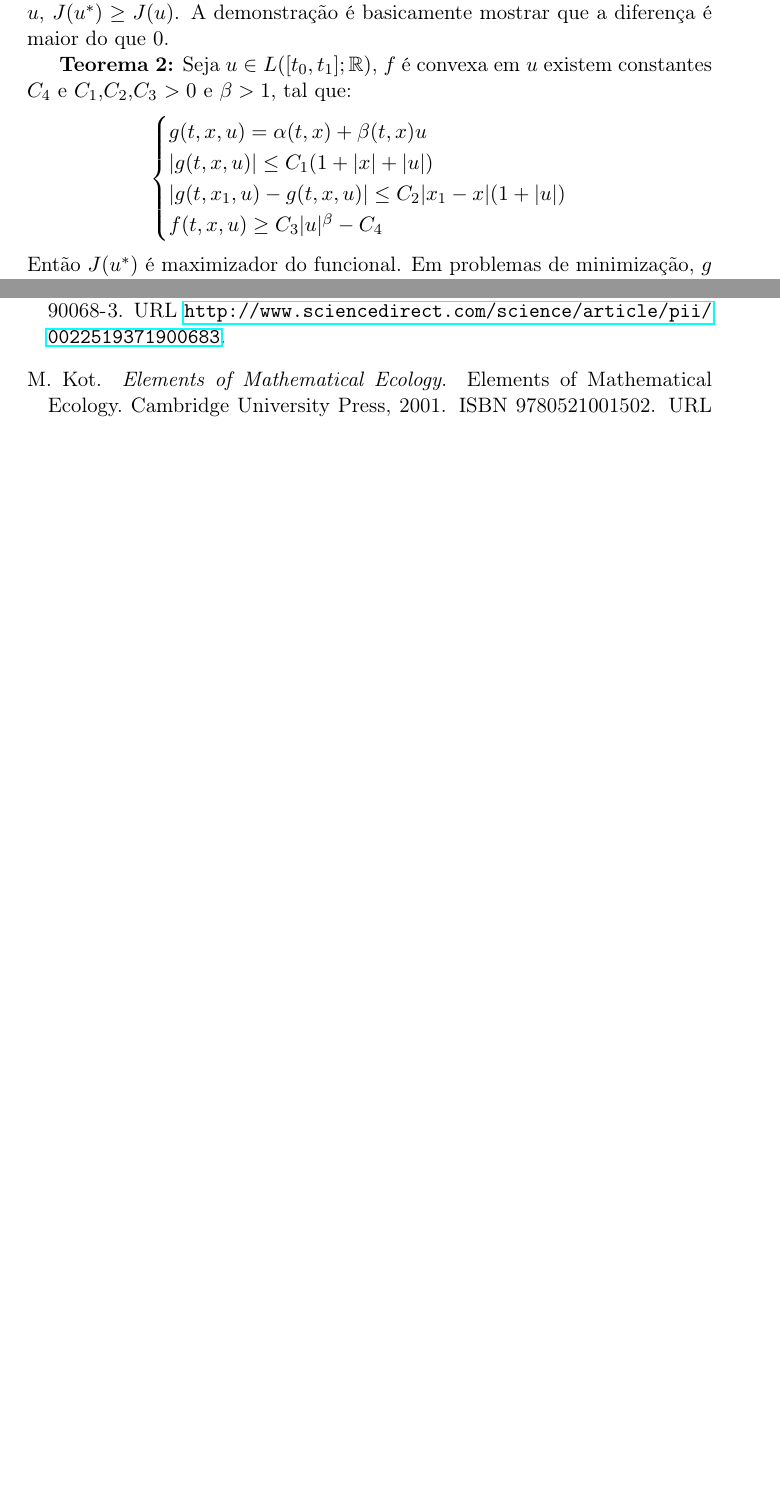
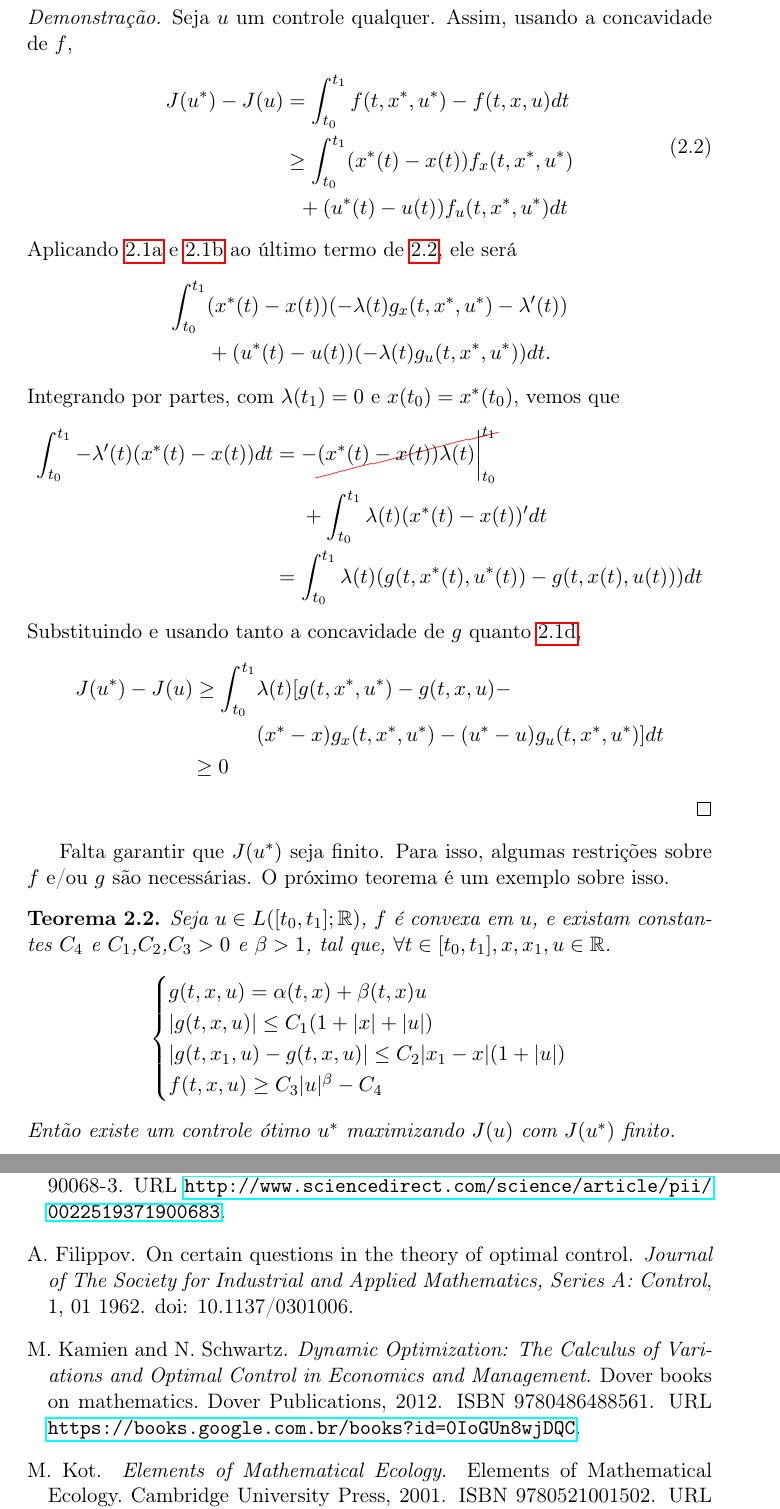
Before and after one commit to lucasmoschen/optimal-control-biological, a LaTeX book (notes/book.tex, which reads notes/book.bib, notes/files/chapter2.tex): two parts of pages 12 and 26 of 26 before the commit and two parts of pages 13 and 28 of 28 after it, joined at a grey line, cut at the place of the change, the shorter picture padded with empty space. The pictures show the PDF file notes/book.pdf that the author committed with the source.

Commit message:
add changes chapter 2. Need examples and revision

```diff
--- a/notes/book.bib
+++ b/notes/book.bib
@@ -28,3 +28,25 @@ title = {Optimal Control Applied to Biological Models}
   year={2001},
   publisher={Cambridge University Press}
 }
+
+@article{filippov1962,
+author = {Filippov, A.},
+year = {1962},
+month = {01},
+pages = {},
+title = {On Certain Questions in the Theory of Optimal Control},
+volume = {1},
+journal = {Journal of The Society for Industrial and Applied Mathematics, Series A: Control},
+doi = {10.1137/0301006}
+}
+
+@book{kamien2012dynamic,
+  title={Dynamic Optimization: The Calculus of Variations and Optimal Control in Economics and Management},
+  author={Kamien, M.I. and Schwartz, N.L.},
+  isbn={9780486488561},
+  lccn={2012013820},
+  series={Dover books on mathematics},
+  url={https://books.google.com.br/books?id=0IoGUn8wjDQC},
+  year={2012},
+  publisher={Dover Publications}
+}
--- a/notes/files/chapter2.tex
+++ b/notes/files/chapter2.tex
@@ -4,5 +9,66 @@
 
-\textbf{Teorema 2:} Seja $u \in L([t_0,t_1];\mathbb{R})$, $f$ é convexa em $u$ existem constantes $C_4$ e $C_1$,$C_2$,$C_3$ $>0$ e $\beta > 1$, tal que:
+\begin{theorem}
+    Seja $$J(u) := \int_{t_0}^{t_1} f(t,x(t),u(t))dt$$
+    $$\text{sujeito a } x'(t) = g(t,x(t),u(t)), x(t_0) = x_0.$$
+    Suponha que $f(t,x,u)$ e $g(t,x,u)$ sejam continuamente diferenciáveis nos
+    três argumentos e côncavos no segundo e terceiro argumentos. Suponha que
+    $u^*$ é um controle, com estado associado a $x^*$, a $\la$ uma função
+    diferenciável por partes, tal que $t_0 \le t \le t_1$:
+    \begin{subequations}
+        \label{eq:conditions}
+        \begin{align}
+            f_u + \la g_u &= 0, \label{rel1} \\
+            \la ' &= - (f_x + \la g_x),  \label{rel2} \\
+            \la(t_1) &= 0, \label{rel3} \\
+            \la(t) &\ge 0. \label{rel4}
+        \end{align}
+    \end{subequations}
+    Então, para todos os controles $u$, $J(u^*) \ge J(u)$.
+\end{theorem}
+
+\begin{proof}
+    Seja $u$ um controle qualquer. Assim, usando a concavidade de $f$,
+    \begin{equation}
+        \label{eq:first-result}
+        \begin{split}
+            J(u^*) - J(u) &= \int_{t_0}^{t_1} f(t, x^*, u^*) - f(t,x,u) dt \\
+            &\ge \int_{t_0}^{t_1} (x^{*}(t) - x(t))f_x(t, x^*, u^*) \\
+            &~~+ (u^*(t) - u(t))f_u(t, x^*, u^*)dt
+        \end{split}
+    \end{equation}
+    Aplicando \refeq{rel1} e \refeq{rel2} ao último termo de
+    \refeq{eq:first-result}, ele será
+    \begin{equation*}
+        \begin{split}
+            \int_{t_0}^{t_1} &(x^{*}(t) - x(t))(-\la(t)g_x(t,x^*, u^*) - \la '(t)) \\
+            &+ (u^*(t) - u(t))(-\la(t)g_u(t,x^*, u^*))dt.
+        \end{split}
+    \end{equation*}
+    Integrando por partes, com $\la(t_1) = 0$ e $x(t_0) = x^*(t_0)$, vemos que
+    \begin{equation*}
+        \begin{split}
+            \int_{t_0}^{t_1} -\la '(t)(x^*(t) - x(t))dt &= -\cancel{(x^*(t) - x(t))\la(t)\bigg\rvert_{t_0}^{t_1}} \\
+            &~~~~+ \int_{t_0}^{t_1}\la(t)(x^*(t) - x(t))'dt \\
+            &= \int_{t_0}^{t_1}\la(t)(g(t,x^*(t),u^*(t)) - g(t,x(t),u(t)))dt
+        \end{split}
+    \end{equation*}
+    Substituindo e usando tanto a concavidade de $g$ quanto \refeq{rel4},
+    \begin{equation*}
+        \begin{split}
+            J(u^*) - J(u) \ge \int_{t_0}^{t_1} &\la(t)[g(t, x^*, u^*) - g(t,x,u) - \\
+            &(x^* - x)g_x(t,x^*, u^*) - (u^* - u)g_u(t, x^*, u^*)]dt \\
+            \ge 0 ~~~~&
+        \end{split}
+    \end{equation*}
+\end{proof}
+
+Falta garantir que $J(u^*)$ seja finito. Para isso, algumas restrições sobre
+$f$ e/ou $g$ são necessárias. O próximo teorema é um exemplo sobre isso.
+
+\begin{theorem}
+    Seja $u \in L([t_0,t_1];\mathbb{R})$, $f$ é convexa em $u$, e existam
+    constantes $C_4$ e $C_1$,$C_2$,$C_3 >0$ e $\beta > 1$, tal que, $\forall t
+    \in [t_0, t_1], x, x_1, u \in \mathbb{R}$.
     \begin{equation*}
         \begin{cases}
             g(t,x,u) = \alpha (t,x) + \beta (t,x)u \\
@@ -11,4 +77,5 @@
             f(t,x,u) \geq C_3|u|^{\beta} - C_4
         \end{cases}
     \end{equation*}
-Então $J(u^*)$ é maximizador do funcional. Em problemas de minimização, $g$ seria côncava e a desigualdade de $f$ é revertida.
+    Então existe um controle ótimo $u^*$ maximizando $J(u)$ com $J(u^*)$
+    finito.
```
Also changed, not shown: notes/book.tex (+7 -4 lines), notes/book.pdf, notes/files/chapter2.tex (82 more changed lines). Lines whose indentation alone changed are shown as unchanged.
